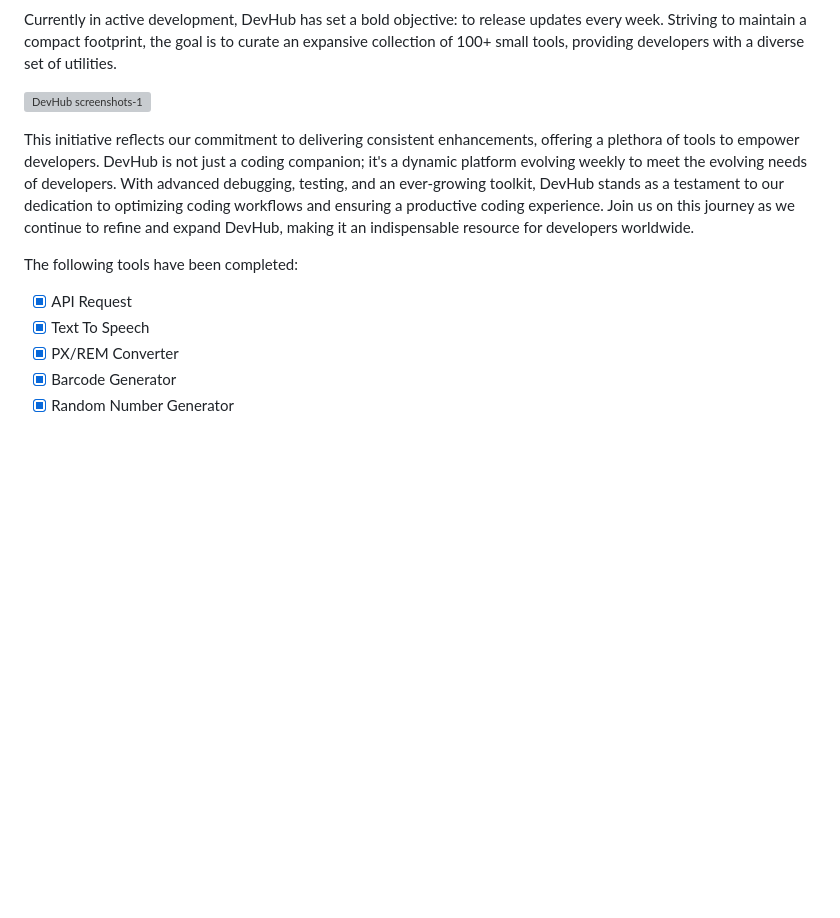
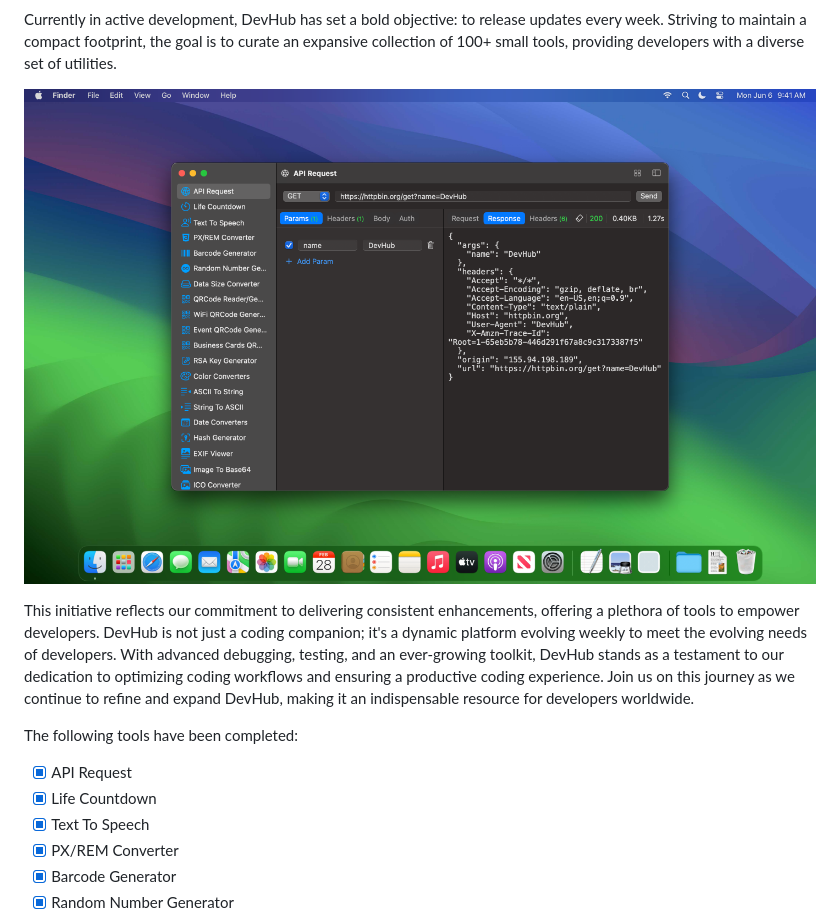
Before and after one commit to jaywcjlove/DevHub, a Markdown page: README.md, the part around the change printed below. Drawn GitHub-style; pictures changed too: assets/screenshots-1.png (added); blank space fills up the shorter version; grey boxes are pictures that could not be loaded.

Commit message:
doc: Update README.md

```diff
--- a/README.md
+++ b/README.md
@@ -18,13 +18,14 @@ A feature-rich offline application, is meticulously crafted to support developer
 
 Currently in active development, DevHub has set a bold objective: to release updates every week. Striving to maintain a compact footprint, the goal is to curate an expansive collection of 100+ small tools, providing developers with a diverse set of utilities.
 
-![DevHub screenshots-1](https://github.com/jaywcjlove/DevHub/assets/1680273/cee198e4-a0a6-45fd-a9a0-fa367cdc4c01)
+![DevHub screenshots-1](./assets/screenshots-1.png)
 
 This initiative reflects our commitment to delivering consistent enhancements, offering a plethora of tools to empower developers. DevHub is not just a coding companion; it's a dynamic platform evolving weekly to meet the evolving needs of developers. With advanced debugging, testing, and an ever-growing toolkit, DevHub stands as a testament to our dedication to optimizing coding workflows and ensuring a productive coding experience. Join us on this journey as we continue to refine and expand DevHub, making it an indispensable resource for developers worldwide.
 
 The following tools have been completed:
 
 - [x] API Request
+- [x] Life Countdown
 - [x] Text To Speech
 - [x] PX/REM Converter
 - [x] Barcode Generator
```
Also changed, not shown: other parts of README.md (+5 -5 lines), assets/screenshots-2.png (added), assets/screenshots-3.png (added), assets/screenshots-4.png (added), assets/screenshots-5.png (added), assets/screenshots-6.png (added).
